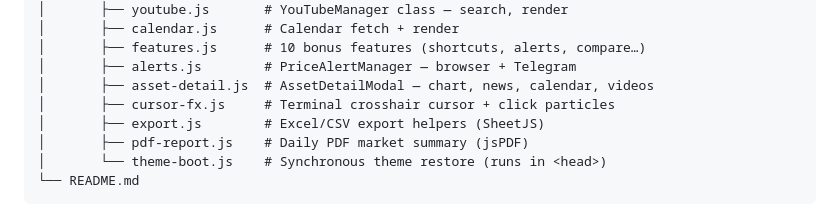
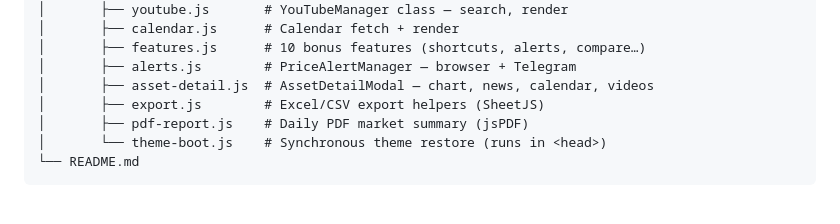
Before and after one commit to apex-education-center/MKTPULSE, a Markdown page: README.md, the part around the change. GitHub-like rendering.

Commit message:
Remove cursor-fx.js from README
Removed cursor-fx.js from the list of files.

```diff
--- a/README.md
+++ b/README.md
@@ -226,7 +226,6 @@ marketpulse/
 │       ├── features.js      # 10 bonus features (shortcuts, alerts, compare…)
 │       ├── alerts.js        # PriceAlertManager — browser + Telegram
 │       ├── asset-detail.js  # AssetDetailModal — chart, news, calendar, videos
-│       ├── cursor-fx.js     # Terminal crosshair cursor + click particles
 │       ├── export.js        # Excel/CSV export helpers (SheetJS)
 │       ├── pdf-report.js    # Daily PDF market summary (jsPDF)
 │       └── theme-boot.js    # Synchronous theme restore (runs in <head>)
```
